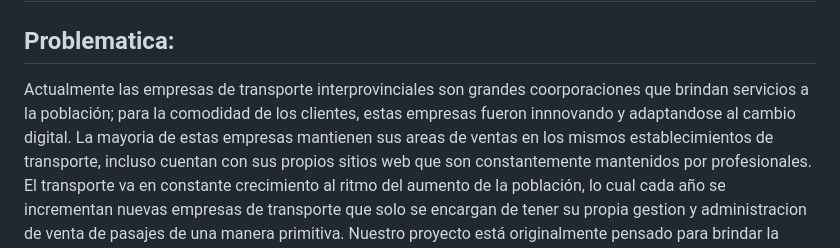
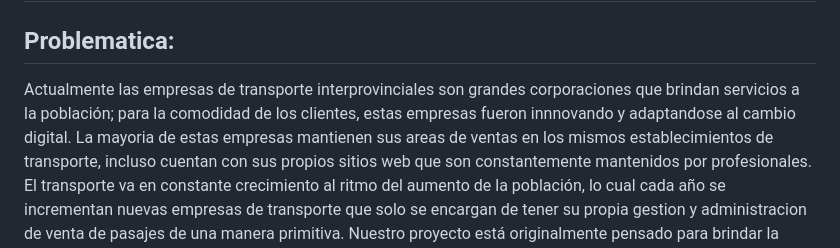
Before and after one commit to Ronald-Gutierrez/BusGo, a Markdown page: README.md, the part around the change. Rendered like a GitHub page.

Commit message:
correcion

```diff
--- a/README.md
+++ b/README.md
@@ -1,7 +1,7 @@
 # BusGo
 ## Venta de pasajes de buses online
 ## Problematica:
-Actualmente las empresas de transporte interprovinciales son grandes coorporaciones que brindan servicios a la población; para la comodidad de los clientes, estas empresas fueron innnovando y adaptandose al cambio digital.
+Actualmente las empresas de transporte interprovinciales son grandes corporaciones que brindan servicios a la población; para la comodidad de los clientes, estas empresas fueron innnovando y adaptandose al cambio digital.
 La mayoria de estas empresas mantienen sus areas de ventas en los mismos establecimientos de transporte, incluso cuentan con sus propios sitios web que son constantemente mantenidos por profesionales.
 El transporte va en constante crecimiento al ritmo del aumento de la población, lo cual cada año se incrementan nuevas empresas de transporte que solo se encargan de tener su propia gestion y administracion de venta de pasajes de una manera primitiva.
 Nuestro proyecto está originalmente pensado para brindar la administracion y base de datos de venta de pasajes a empresas pequeñas que desconocen este tipo de gestion de forma digital, pretendemos ayudar sin fines de lucro, para poder ir mejorando el proyecto.
```
